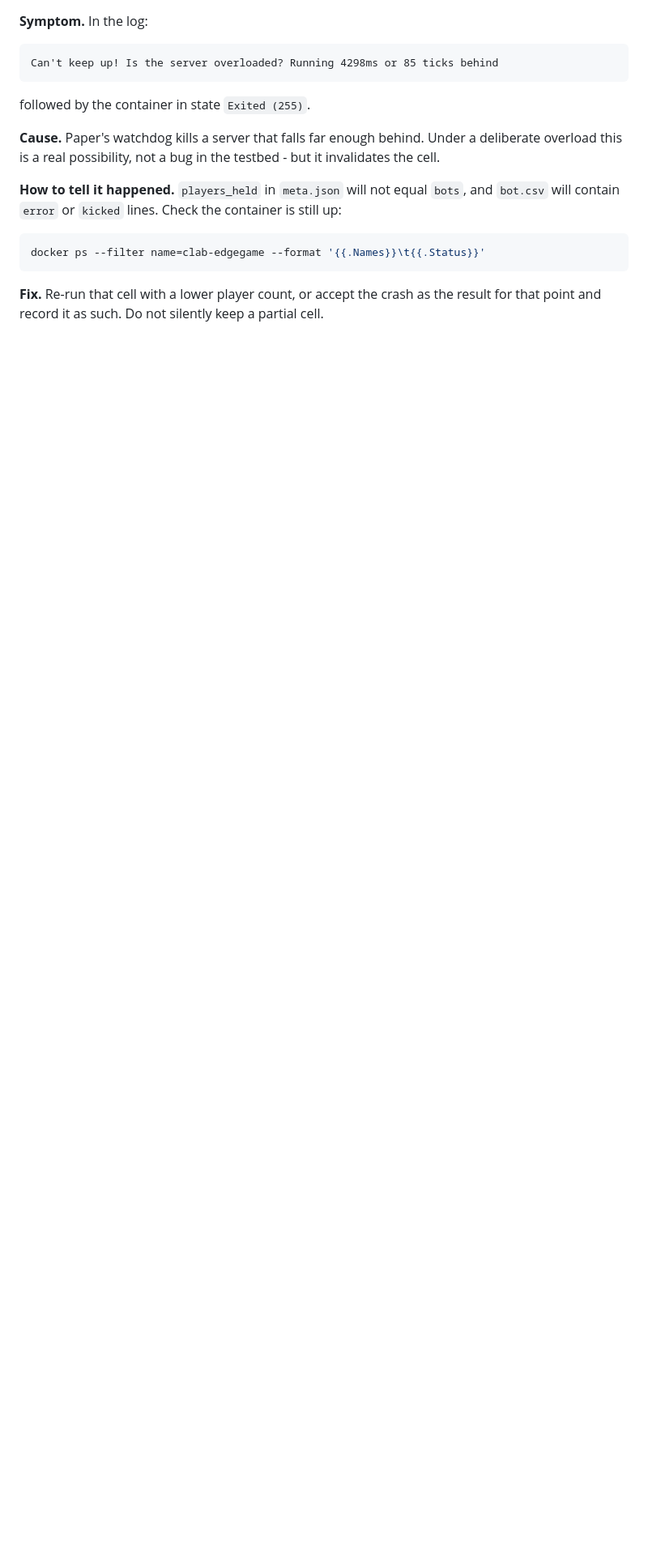
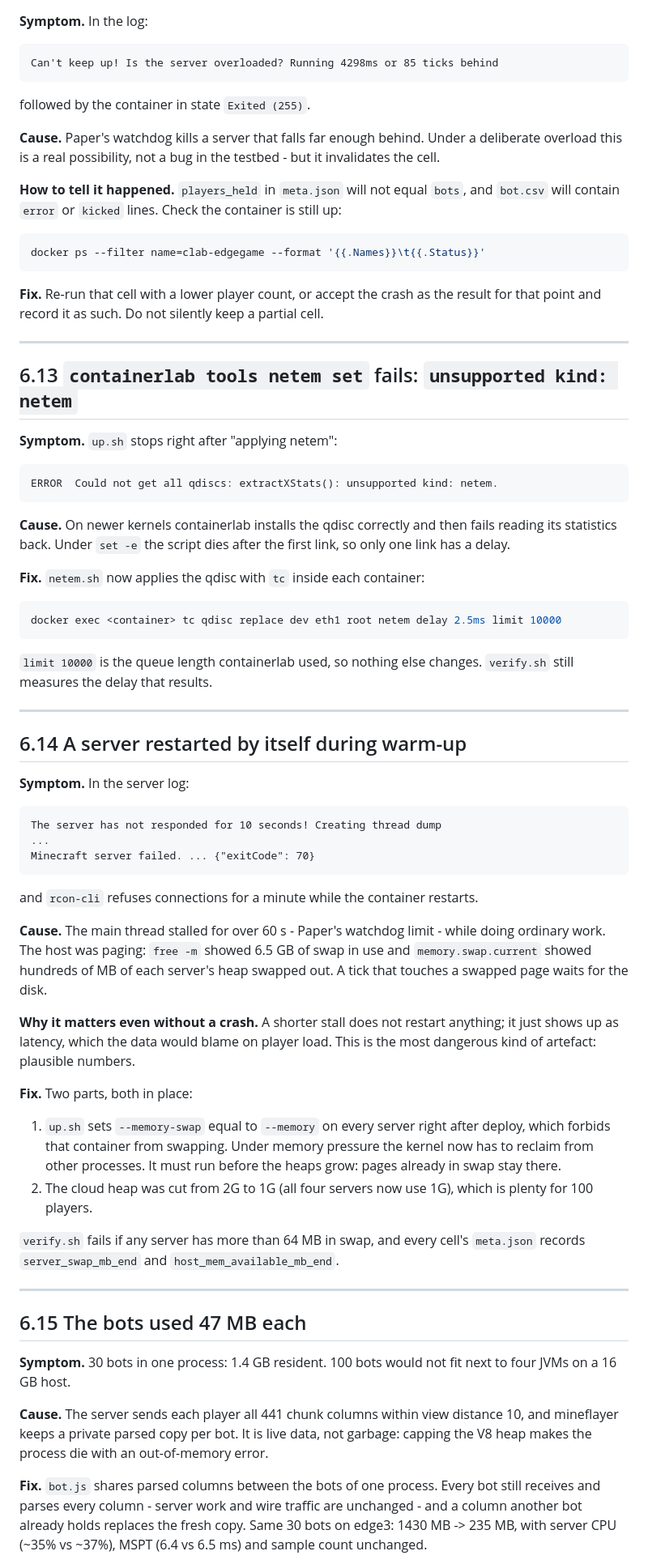
Before and after one commit to ankamteja/latency-aware-edge-game-placement, a Markdown page: docs/06-troubleshooting.md, the part around one of its changes. Shown at 81% size. GitHub-like rendering; blank space fills up the shorter version.

Commit message:
docs: four testbed traps found while rebuilding the grid
netem tool failure, swapped server heaps, per-bot chunk memory, and the
single-process load generator that was measuring its own event loop.

````diff
--- a/docs/06-troubleshooting.md
+++ b/docs/06-troubleshooting.md
@@ -341,3 +341,80 @@ docker ps --filter name=clab-edgegame --format '{{.Names}}\t{{.Status}}'
 **Fix.** Re-run that cell with a lower player count, or accept the crash as the
 result for that point and record it as such. Do not silently keep a partial
 cell.
+
+---
+
+## 6.13 `containerlab tools netem set` fails: `unsupported kind: netem`
+
+**Symptom.** `up.sh` stops right after "applying netem":
+
+```
+ERROR  Could not get all qdiscs: extractXStats(): unsupported kind: netem.
+```
+
+**Cause.** On newer kernels containerlab installs the qdisc correctly and then
+fails reading its statistics back. Under `set -e` the script dies after the
+first link, so only one link has a delay.
+
+**Fix.** `netem.sh` now applies the qdisc with `tc` inside each container:
+
+```bash
+docker exec <container> tc qdisc replace dev eth1 root netem delay 2.5ms limit 10000
+```
+
+`limit 10000` is the queue length containerlab used, so nothing else changes.
+`verify.sh` still measures the delay that results.
+
+---
+
+## 6.14 A server restarted by itself during warm-up
+
+**Symptom.** In the server log:
+
+```
+The server has not responded for 10 seconds! Creating thread dump
+...
+Minecraft server failed. ... {"exitCode": 70}
+```
+
+and `rcon-cli` refuses connections for a minute while the container restarts.
+
+**Cause.** The main thread stalled for over 60 s - Paper's watchdog limit -
+while doing ordinary work. The host was paging: `free -m` showed 6.5 GB of
+swap in use and `memory.swap.current` showed hundreds of MB of each server's
+heap swapped out. A tick that touches a swapped page waits for the disk.
+
+**Why it matters even without a crash.** A shorter stall does not restart
+anything; it just shows up as latency, which the data would blame on player
+load. This is the most dangerous kind of artefact: plausible numbers.
+
+**Fix.** Two parts, both in place:
+
+1. `up.sh` sets `--memory-swap` equal to `--memory` on every server right
+   after deploy, which forbids that container from swapping. Under memory
+   pressure the kernel now has to reclaim from other processes. It must run
+   before the heaps grow: pages already in swap stay there.
+2. The cloud heap was cut from 2G to 1G (all four servers now use 1G), which
+   is plenty for 100 players.
+
+`verify.sh` fails if any server has more than 64 MB in swap, and every cell's
+`meta.json` records `server_swap_mb_end` and `host_mem_available_mb_end`.
+
+---
+
+## 6.15 The bots used 47 MB each
+
+**Symptom.** 30 bots in one process: 1.4 GB resident. 100 bots would not fit
+next to four JVMs on a 16 GB host.
+
+**Cause.** The server sends each player all 441 chunk columns within view
+distance 10, and mineflayer keeps a private parsed copy per bot. It is live
+data, not garbage: capping the V8 heap makes the process die with an
+out-of-memory error.
+
+**Fix.** `bot.js` shares parsed columns between the bots of one process.
+Every bot still receives and parses every column - server work and wire
+traffic are unchanged - and a column another bot already holds replaces the
+fresh copy. Same 30 bots on edge3: 1430 MB -> 235 MB, with server CPU (~35% vs
+~37%), MSPT (6.4 vs 6.5 ms) and sample count unchanged.
+
````
Also changed, not shown: other parts of docs/06-troubleshooting.md (+39 -0 lines).
